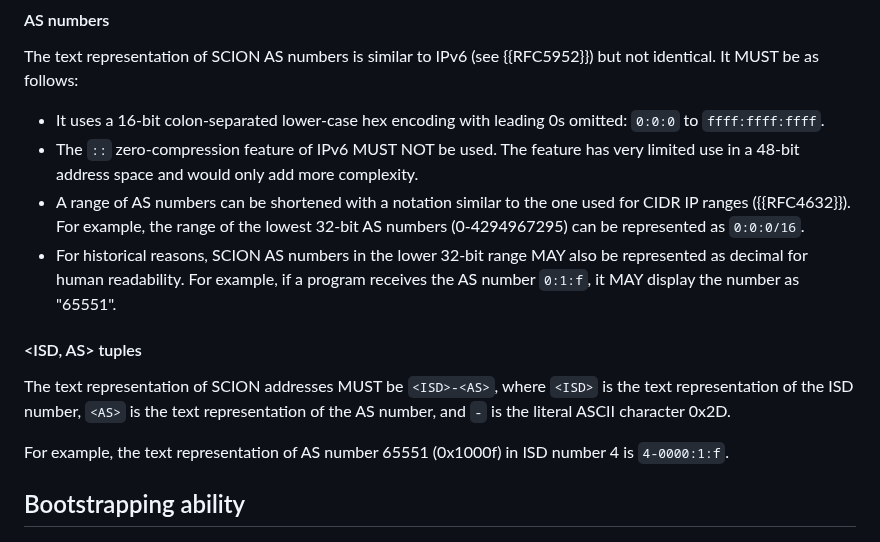
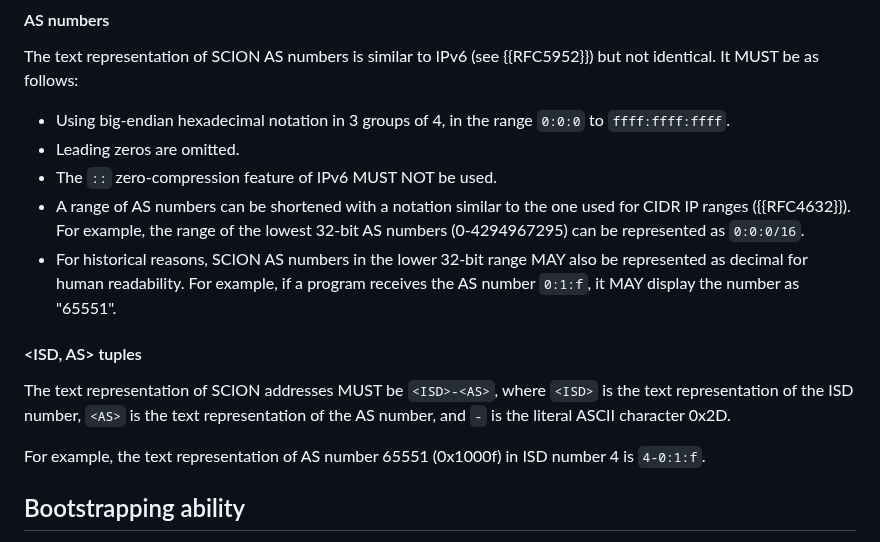
Before and after one commit to scionassociation/scion-cp_I-D, a Markdown page: draft-dekater-scion-controlplane.md, the part around the change. Rendered like a GitHub page.

Commit message:
Clarified text representation of AS numbers

```diff
--- a/draft-dekater-scion-controlplane.md
+++ b/draft-dekater-scion-controlplane.md
@@ -375,8 +375,9 @@ The text representation of SCION ISD numbers MUST be its decimal ASCII represent
 
 The text representation of SCION AS numbers is similar to IPv6 (see {{RFC5952}}) but not identical. It MUST be as follows:
 
-- It uses a 16-bit colon-separated lower-case hex encoding with leading 0s omitted: `0:0:0` to `ffff:ffff:ffff`.
-- The `::` zero-compression feature of IPv6 MUST NOT be used. The feature has very limited use in a 48-bit address space and would only add more complexity.
+- Using big-endian hexadecimal notation in 3 groups of 4, in the range `0:0:0` to `ffff:ffff:ffff`.
+- Leading zeros are omitted.
+- The `::` zero-compression feature of IPv6 MUST NOT be used.
 - A range of AS numbers can be shortened with a notation similar to the one used for CIDR IP ranges ({{RFC4632}}). For example, the range of the lowest 32-bit AS numbers (0-4294967295) can be represented as `0:0:0/16`.
 - For historical reasons, SCION AS numbers in the lower 32-bit range MAY also be represented as decimal for human readability. For example, if a program receives the AS number `0:1:f`, it MAY display the number as "65551".
 
@@ -384,7 +385,7 @@ The text representation of SCION AS numbers is similar to IPv6 (see {{RFC5952}})
 
 The text representation of SCION addresses MUST be `<ISD>-<AS>`, where `<ISD>` is the text representation of the ISD number, `<AS>` is the text representation of the AS number, and `-` is the literal ASCII character 0x2D.
 
-For example, the text representation of AS number 65551 (0x1000f) in ISD number 4 is `4-0000:1:f`.
+For example, the text representation of AS number 65551 (0x1000f) in ISD number 4 is `4-0:1:f`.
 
 
 ## Bootstrapping ability
```
